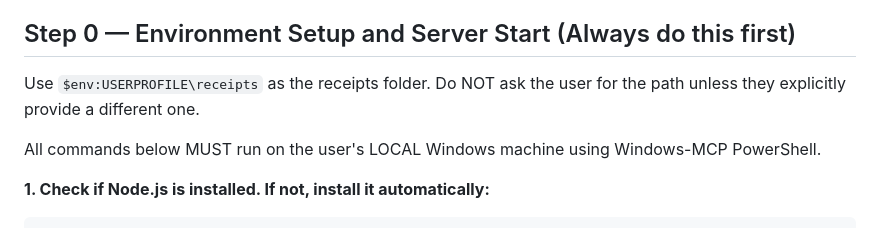
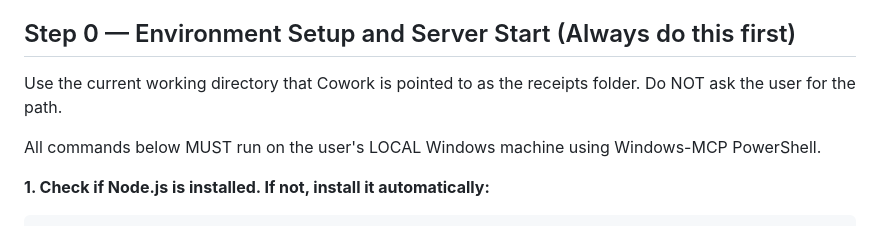
Before and after one commit to PartnerAI-labs/receipt-processor, a Markdown page: skills/process-receipts/SKILL.md, the part around the change. Drawn GitHub-style.

Commit message:
fix: use Cowork's working directory instead of hardcoded path
Co-Authored-By: Claude Opus 4.6 (1M context) <noreply@anthropic.com>

```diff
--- a/skills/process-receipts/SKILL.md
+++ b/skills/process-receipts/SKILL.md
@@ -16,7 +16,7 @@ This plugin runs a web server that must be accessible at localhost:3000. ALL com
 
 ## Step 0 — Environment Setup and Server Start (Always do this first)
 
-Use `$env:USERPROFILE\receipts` as the receipts folder. Do NOT ask the user for the path unless they explicitly provide a different one.
+Use the current working directory that Cowork is pointed to as the receipts folder. Do NOT ask the user for the path.
 
 All commands below MUST run on the user's LOCAL Windows machine using Windows-MCP PowerShell.
 
```
